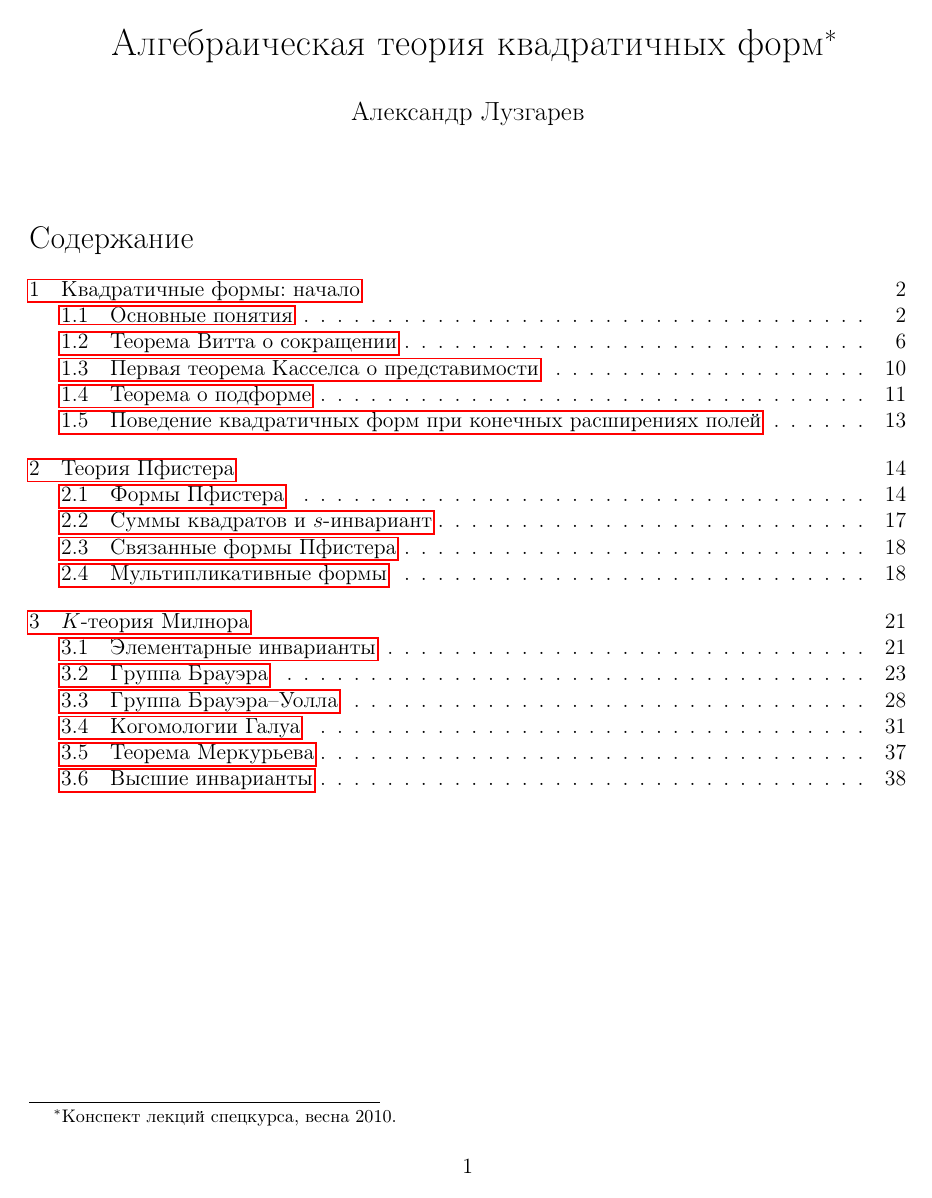
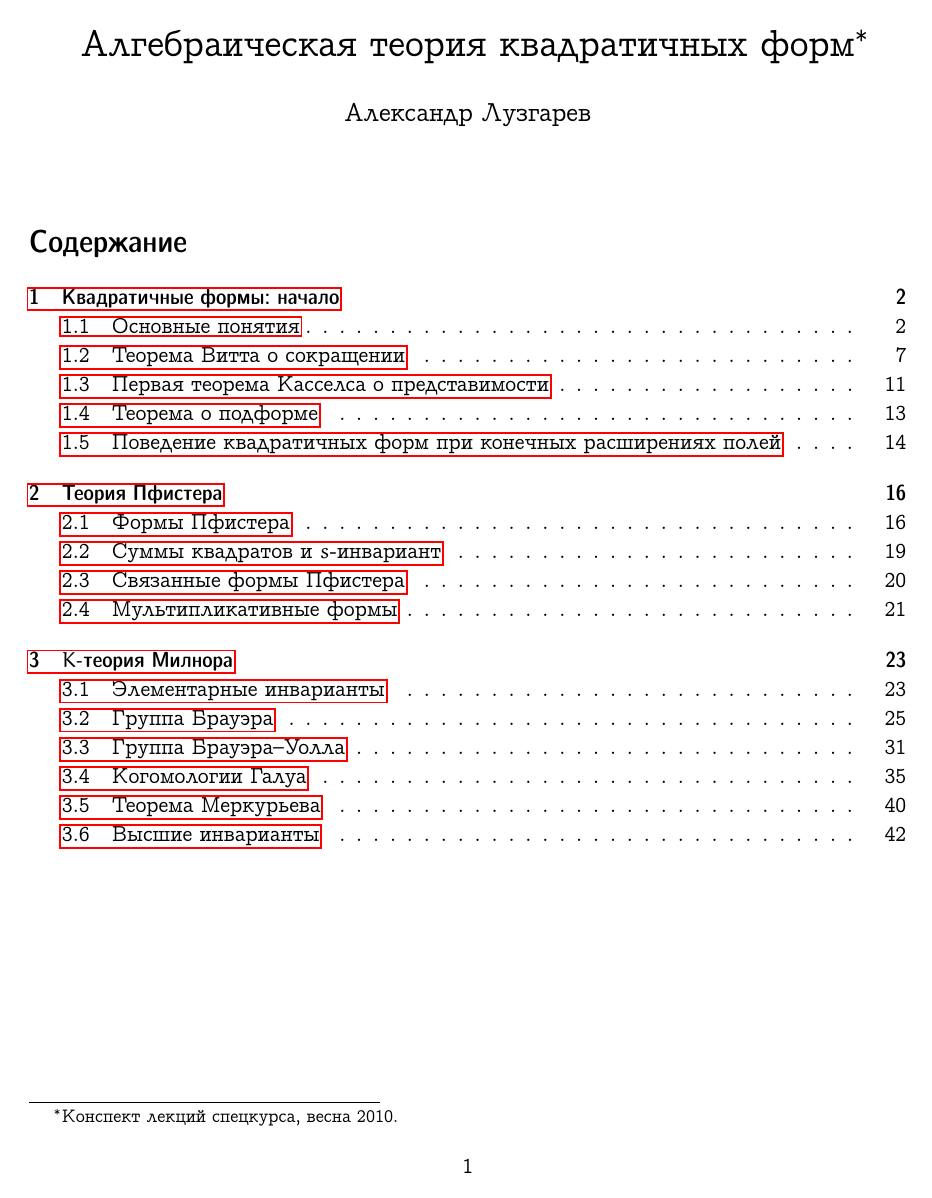
Before and after one commit to mahalex/qforms, a LaTeX document (qforms.tex): page 1 of 41 before the commit and page 1 of 45 after it. Compiled offline with pdfLaTeX.

Commit message:
Bring back the fonts

```diff
--- a/qforms.tex
+++ b/qforms.tex
@@ -6,10 +6,8 @@
 \usepackage[utf8]{inputenc}
 \usepackage{amsfonts, amssymb, amsmath, amsthm}
 \usepackage{multirow}
-% \begin{AS}
 \usepackage[unicode]{hyperref}
-% \end{AS}
-%\usepackage{ccfonts,eulervm,euler}
+\usepackage{ccfonts,eulervm,euler}
 \renewcommand{\bfdefault}{sbc}
 
 \theoremstyle{plain} { \swapnumbers
```
Also changed, not shown: qforms.pdf.
